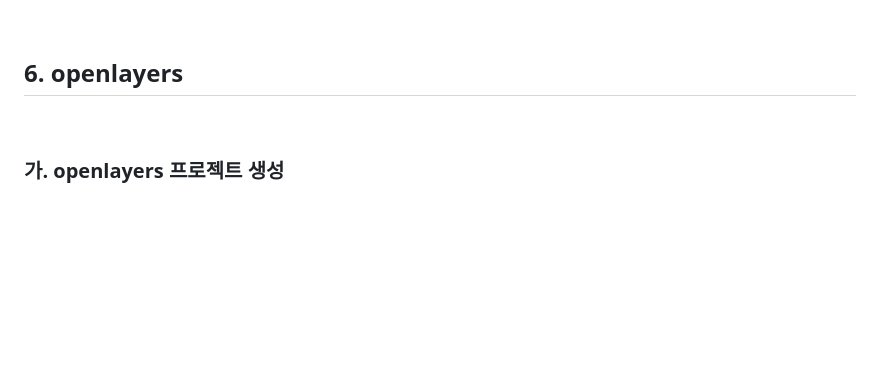
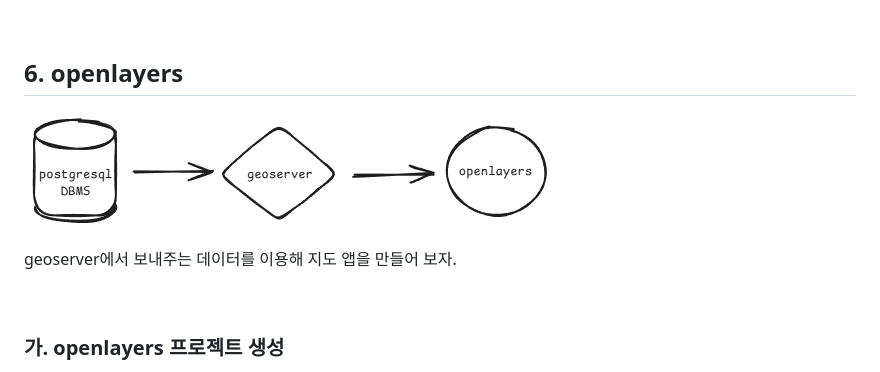
Before and after one commit to profkim2000/parking2025, a Markdown page: README.md, the part around the change. Rendered like a GitHub page; pictures changed too: img/20251015155707.png (added); blank space fills up the shorter version.

Commit message:
설명서 수정

```diff
--- a/README.md
+++ b/README.md
@@ -348,6 +348,10 @@ geoserver에서는 postgreSQL등에 저장된 공간 데이터를 이용해 WMS,
 
 ## 6. openlayers
 
+![](img/20251015155707.png)
+
+geoserver에서 보내주는 데이터를 이용해 지도 앱을 만들어 보자.
+
 <br>
 
 ### 가. openlayers 프로젝트 생성
```
Also changed, not shown: 1 other file.
